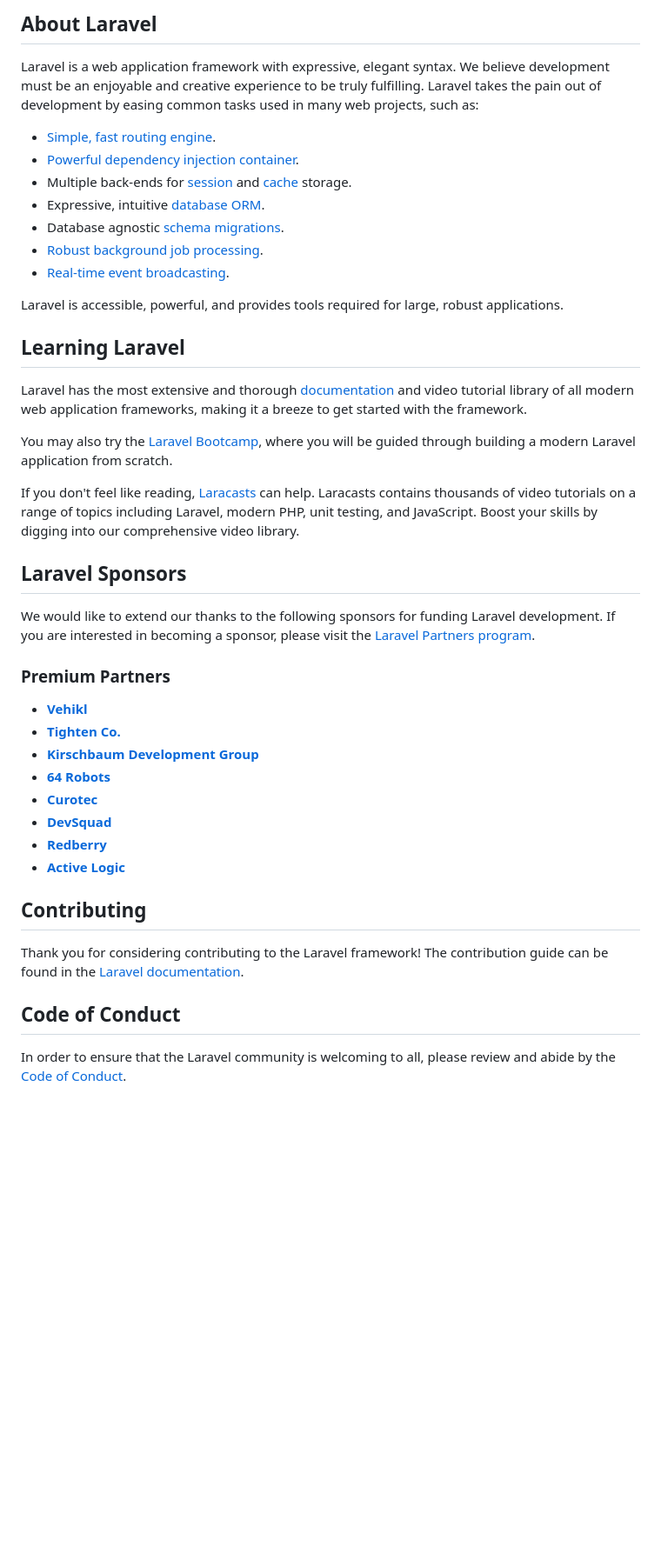
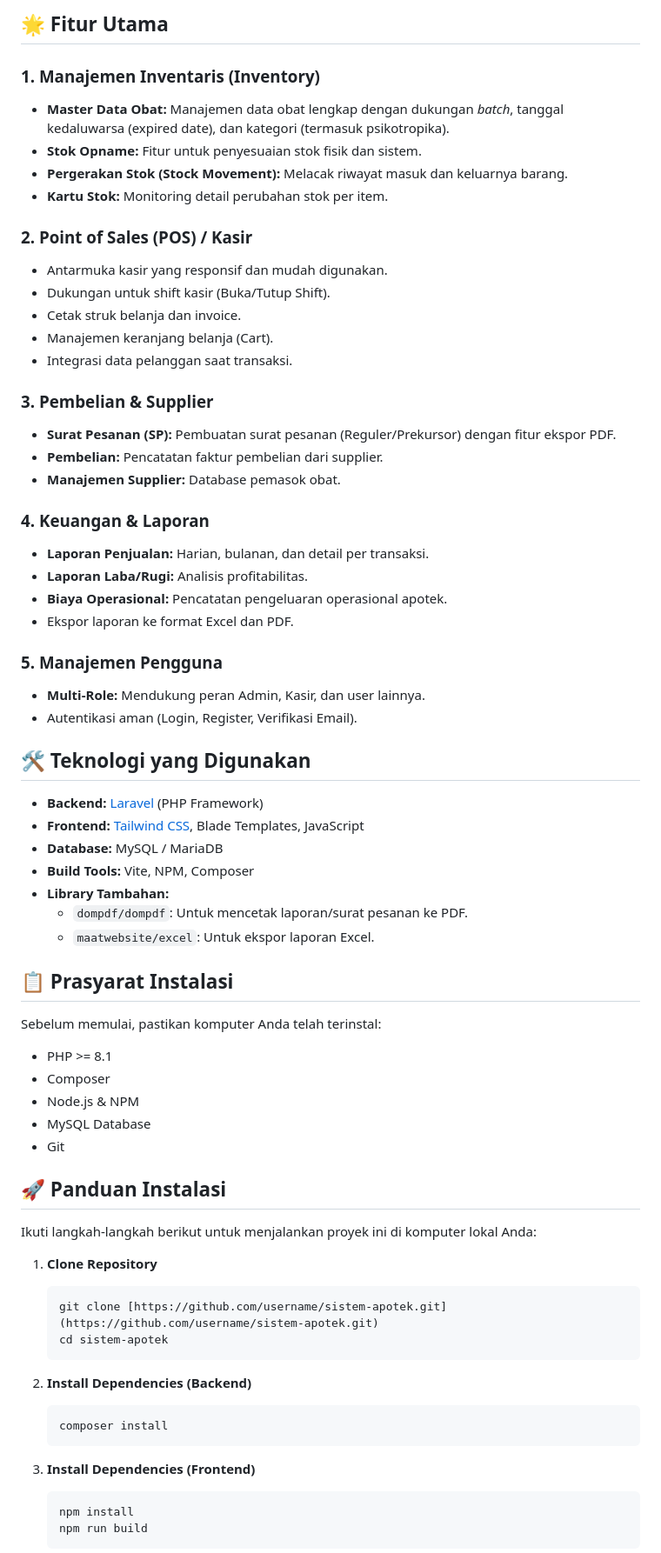
Before and after one commit to Eruuuxz/sistem-apotek, a Markdown page: README.md, the part around the change printed below. Shown: that part at 87% size. Drawn GitHub-style; blank space fills up the shorter version.

````diff
--- a/README.md
+++ b/README.md
@@ -9,46 +4,72 @@
 
-## About Laravel
+## 🌟 Fitur Utama
 
-Laravel is a web application framework with expressive, elegant syntax. We believe development must be an enjoyable and creative experience to be truly fulfilling. Laravel takes the pain out of development by easing common tasks used in many web projects, such as:
+### 1. Manajemen Inventaris (Inventory)
+* **Master Data Obat:** Manajemen data obat lengkap dengan dukungan *batch*, tanggal kedaluwarsa (expired date), dan kategori (termasuk psikotropika).
+* **Stok Opname:** Fitur untuk penyesuaian stok fisik dan sistem.
+* **Pergerakan Stok (Stock Movement):** Melacak riwayat masuk dan keluarnya barang.
+* **Kartu Stok:** Monitoring detail perubahan stok per item.
 
-- [Simple, fast routing engine](https://laravel.com/docs/routing).
-- [Powerful dependency injection container](https://laravel.com/docs/container).
-- Multiple back-ends for [session](https://laravel.com/docs/session) and [cache](https://laravel.com/docs/cache) storage.
-- Expressive, intuitive [database ORM](https://laravel.com/docs/eloquent).
-- Database agnostic [schema migrations](https://laravel.com/docs/migrations).
-- [Robust background job processing](https://laravel.com/docs/queues).
-- [Real-time event broadcasting](https://laravel.com/docs/broadcasting).
+### 2. Point of Sales (POS) / Kasir
+* Antarmuka kasir yang responsif dan mudah digunakan.
+* Dukungan untuk shift kasir (Buka/Tutup Shift).
+* Cetak struk belanja dan invoice.
+* Manajemen keranjang belanja (Cart).
+* Integrasi data pelanggan saat transaksi.
 
-Laravel is accessible, powerful, and provides tools required for large, robust applications.
+### 3. Pembelian & Supplier
+* **Surat Pesanan (SP):** Pembuatan surat pesanan (Reguler/Prekursor) dengan fitur ekspor PDF.
+* **Pembelian:** Pencatatan faktur pembelian dari supplier.
+* **Manajemen Supplier:** Database pemasok obat.
 
-## Learning Laravel
+### 4. Keuangan & Laporan
+* **Laporan Penjualan:** Harian, bulanan, dan detail per transaksi.
+* **Laporan Laba/Rugi:** Analisis profitabilitas.
+* **Biaya Operasional:** Pencatatan pengeluaran operasional apotek.
+* Ekspor laporan ke format Excel dan PDF.
 
-Laravel has the most extensive and thorough [documentation](https://laravel.com/docs) and video tutorial library of all modern web application frameworks, making it a breeze to get started with the framework.
+### 5. Manajemen Pengguna
+* **Multi-Role:** Mendukung peran Admin, Kasir, dan user lainnya.
+* Autentikasi aman (Login, Register, Verifikasi Email).
 
-You may also try the [Laravel Bootcamp](https://bootcamp.laravel.com), where you will be guided through building a modern Laravel application from scratch.
+## 🛠 Teknologi yang Digunakan
 
-If you don't feel like reading, [Laracasts](https://laracasts.com) can help. Laracasts contains thousands of video tutorials on a range of topics including Laravel, modern PHP, unit testing, and JavaScript. Boost your skills by digging into our comprehensive video library.
+* **Backend:** [Laravel](https://laravel.com) (PHP Framework)
+* **Frontend:** [Tailwind CSS](https://tailwindcss.com), Blade Templates, JavaScript
+* **Database:** MySQL / MariaDB
+* **Build Tools:** Vite, NPM, Composer
+* **Library Tambahan:**
+    * `dompdf/dompdf`: Untuk mencetak laporan/surat pesanan ke PDF.
+    * `maatwebsite/excel`: Untuk ekspor laporan Excel.
 
-## Laravel Sponsors
+## 📋 Prasyarat Instalasi
 
-We would like to extend our thanks to the following sponsors for funding Laravel development. If you are interested in becoming a sponsor, please visit the [Laravel Partners program](https://partners.laravel.com).
+Sebelum memulai, pastikan komputer Anda telah terinstal:
 
-### Premium Partners
+* PHP >= 8.1
+* Composer
+* Node.js & NPM
+* MySQL Database
+* Git
 
-- **[Vehikl](https://vehikl.com)**
-- **[Tighten Co.](https://tighten.co)**
-- **[Kirschbaum Development Group](https://kirschbaumdevelopment.com)**
-- **[64 Robots](https://64robots.com)**
-- **[Curotec](https://www.curotec.com/services/technologies/laravel)**
-- **[DevSquad](https://devsquad.com/hire-laravel-developers)**
-- **[Redberry](https://redberry.international/laravel-development)**
-- **[Active Logic](https://activelogic.com)**
+## 🚀 Panduan Instalasi
 
-## Contributing
+Ikuti langkah-langkah berikut untuk menjalankan proyek ini di komputer lokal Anda:
 
-Thank you for considering contributing to the Laravel framework! The contribution guide can be found in the [Laravel documentation](https://laravel.com/docs/contributions).
+1.  **Clone Repository**
+    ```bash
+    git clone [https://github.com/username/sistem-apotek.git](https://github.com/username/sistem-apotek.git)
+    cd sistem-apotek
+    ```
 
-## Code of Conduct
+2.  **Install Dependencies (Backend)**
+    ```bash
+    composer install
+    ```
 
-In order to ensure that the Laravel community is welcoming to all, please review and abide by the [Code of Conduct](https://laravel.com/docs/contributions#code-of-conduct).
+3.  **Install Dependencies (Frontend)**
+    ```bash
+    npm install
+    npm run build
+    ```
 
````
Also changed, not shown: other parts of README.md (+52 -11 lines).
